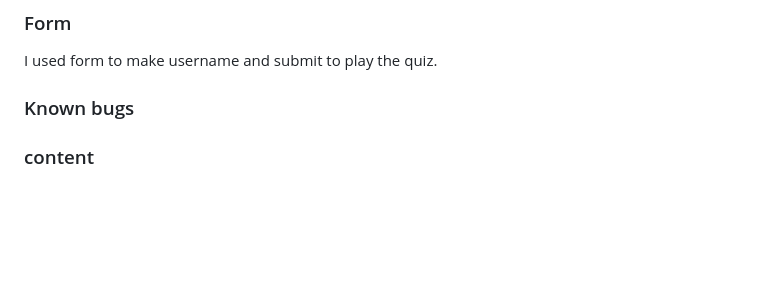
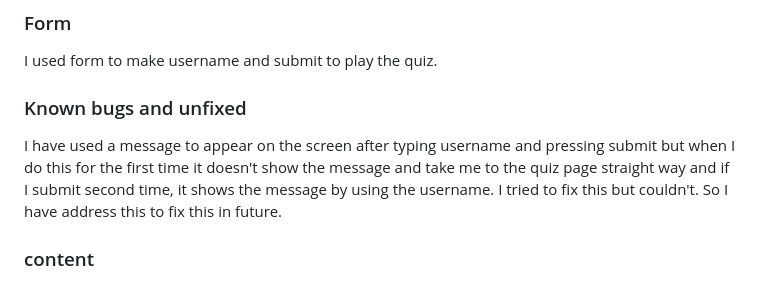
Before and after one commit to Sultana-akther20/project-quiz, a Markdown page: README.md, the part around the change. Rendered like a GitHub page; blank space fills up the shorter version.

Commit message:
save the section for explanation of the unfixed bug

```diff
--- a/README.md
+++ b/README.md
@@ -36,7 +36,9 @@ I used font awesome kit to get the icon for social media and used copyright symb
 I used media query to make the website responsive for different divices.
 ### Form
 I used form to make username and submit to play the quiz.
-### Known bugs
+
+### Known bugs and unfixed
+I have used a message to appear on the screen after typing username and pressing submit but when I do this for the first time it doesn't show the message and take me to the quiz page straight way and if I submit second time, it shows the message by using the username. I tried to fix this but couldn't. So I have address this to fix this in future.
 
 ### content
 Content was written by me but I have got lots of ideas and helps to create this website. I have document this below and I have got instruction box idea from w3schools and changed the things related to my project.
```
